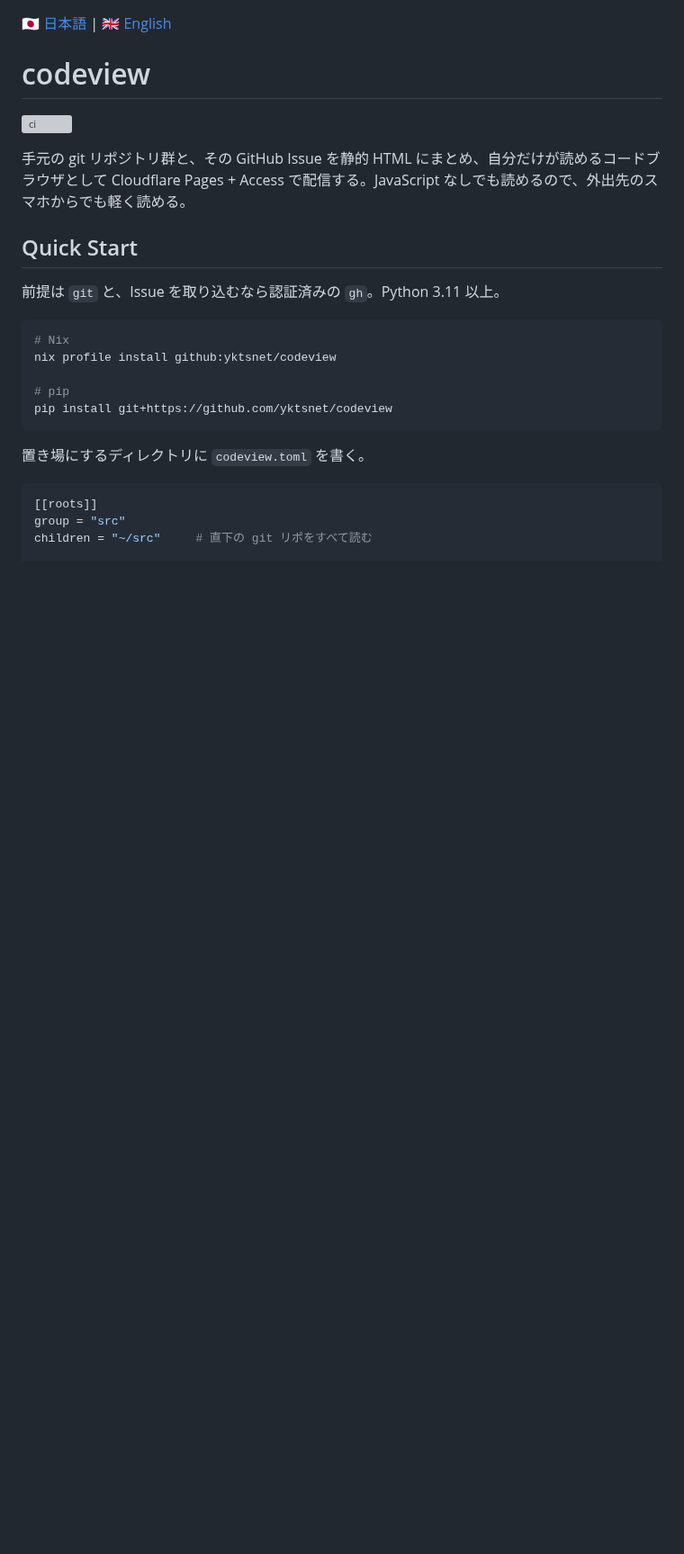
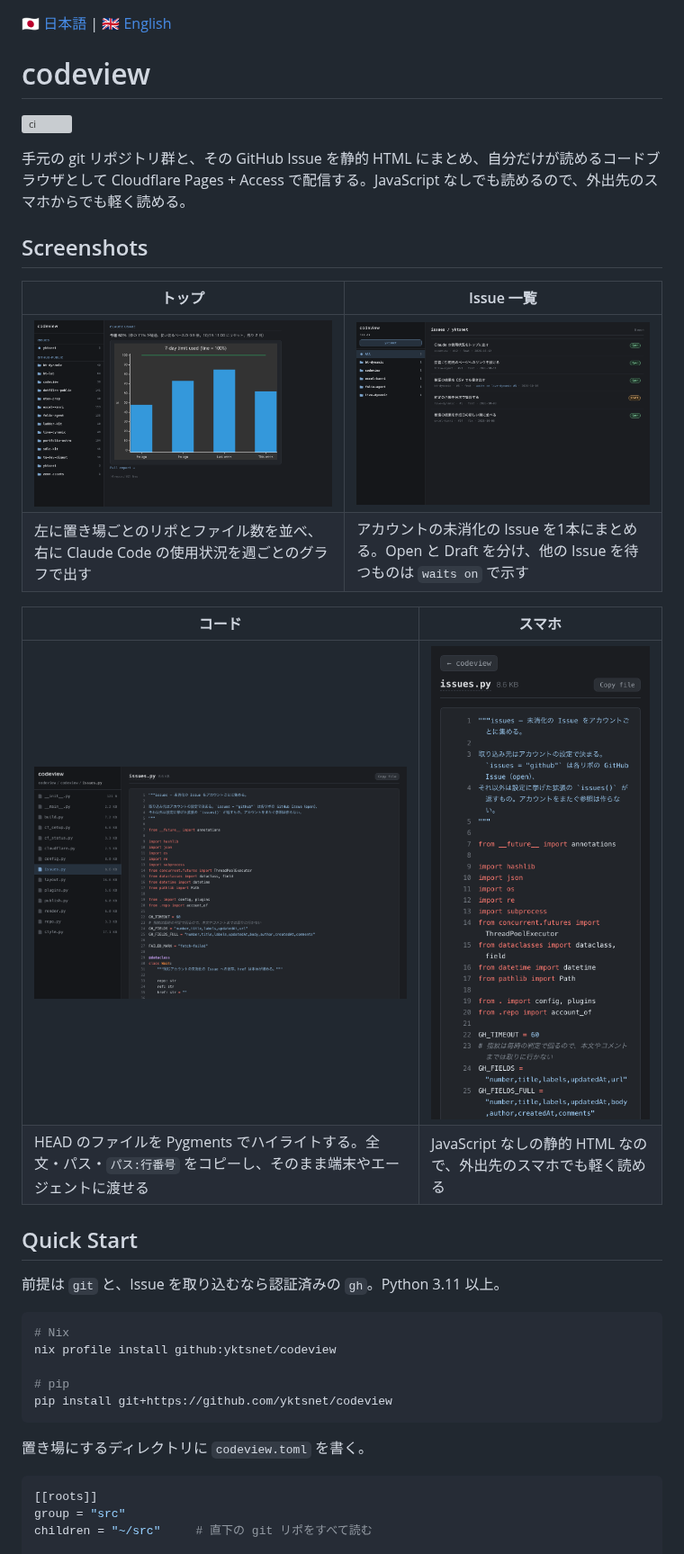
Before and after one commit to yktsnet/codeview, a Markdown page: README.md, the part around the change. Shown at 90% size. GitHub-like rendering; pictures changed too: docs/screenshots/code-mobile.png (added), docs/screenshots/code.png (added), docs/screenshots/home.png (added); blank space fills up the shorter version; grey boxes are pictures that could not be loaded.

Commit message:
docs: README に画面のスクリーンショットを4枚載せる

```diff
--- a/README.md
+++ b/README.md
@@ -5,6 +5,18 @@
 [![ci](https://github.com/yktsnet/codeview/actions/workflows/ci.yml/badge.svg)](https://github.com/yktsnet/codeview/actions/workflows/ci.yml)
 
 手元の git リポジトリ群と、その GitHub Issue を静的 HTML にまとめ、自分だけが読めるコードブラウザとして Cloudflare Pages + Access で配信する。JavaScript なしでも読めるので、外出先のスマホからでも軽く読める。
+
+## Screenshots
+
+| トップ | Issue 一覧 |
+|---|---|
+| ![トップ。左に置き場ごとのリポとファイル数、右に Claude の使用状況](docs/screenshots/home.png) | ![Issue 一覧。未消化の Issue が Open と Draft のバッジ付きで並ぶ](docs/screenshots/issues.png) |
+| 左に置き場ごとのリポとファイル数を並べ、右に Claude Code の使用状況を週ごとのグラフで出す | アカウントの未消化の Issue を1本にまとめる。Open と Draft を分け、他の Issue を待つものは `waits on` で示す |
+
+| コード | スマホ |
+|---|---|
+| ![コードのページ。ハイライトされたファイルと Copy file のボタン](docs/screenshots/code.png) | ![スマホで開いたコードのページ。行を折り返して表示する](docs/screenshots/code-mobile.png) |
+| HEAD のファイルを Pygments でハイライトする。全文・パス・`パス:行番号` をコピーし、そのまま端末やエージェントに渡せる | JavaScript なしの静的 HTML なので、外出先のスマホでも軽く読める |
 
 ## Quick Start
 
```
Also changed, not shown: README.en.md (+12 -0 lines).
